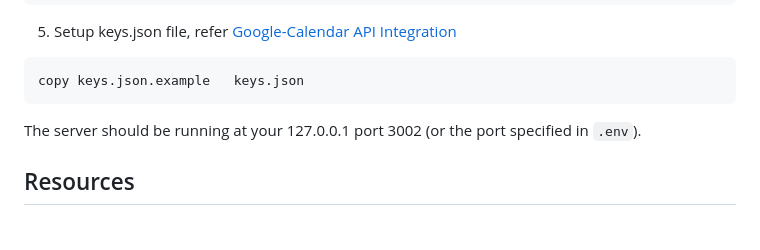
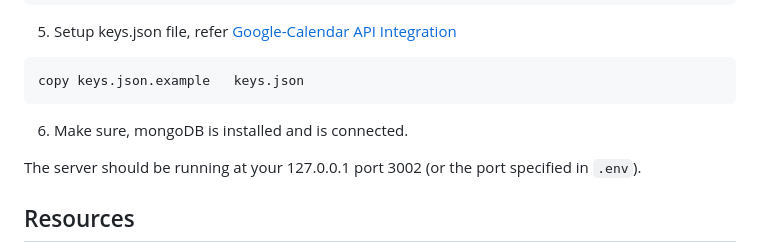
Before and after one commit to Hari-Kumar-A/Student-Organiser, a Markdown page: README.md, the part around the change. GitHub-like rendering; blank space fills up the shorter version.

````diff
--- a/README.md
+++ b/README.md
@@ -51,6 +51,7 @@ copy .env.example   .env
 ```bash
 copy keys.json.example   keys.json
 ```
+6. Make sure, mongoDB is installed and is connected.
 
 
 
````
